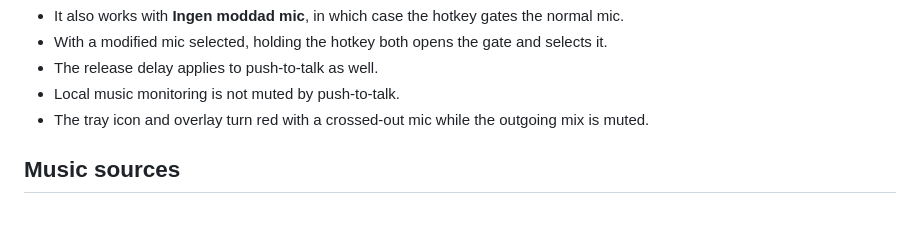
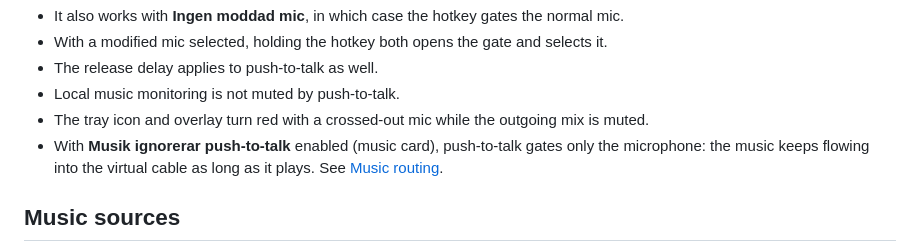
Before and after one commit to benjibutten/MicMixer, a Markdown page: README.md, the part around one of its changes. GitHub-like rendering; blank space fills up the shorter version.

```diff
--- a/README.md
+++ b/README.md
@@ -83,6 +87,9 @@ cable receives silence. Neither microphone audio nor music is sent.
 - Local music monitoring is not muted by push-to-talk.
 - The tray icon and overlay turn red with a crossed-out mic while the outgoing mix
   is muted.
+- With **Musik ignorerar push-to-talk** enabled (music card), push-to-talk gates
+  only the microphone: the music keeps flowing into the virtual cable as long as
+  it plays. See [Music routing](#music-routing).
 
 ## Music sources
 
```
Also changed, not shown: other parts of README.md (+49 -8 lines), docs/control-api.md (+14 -0 lines).
